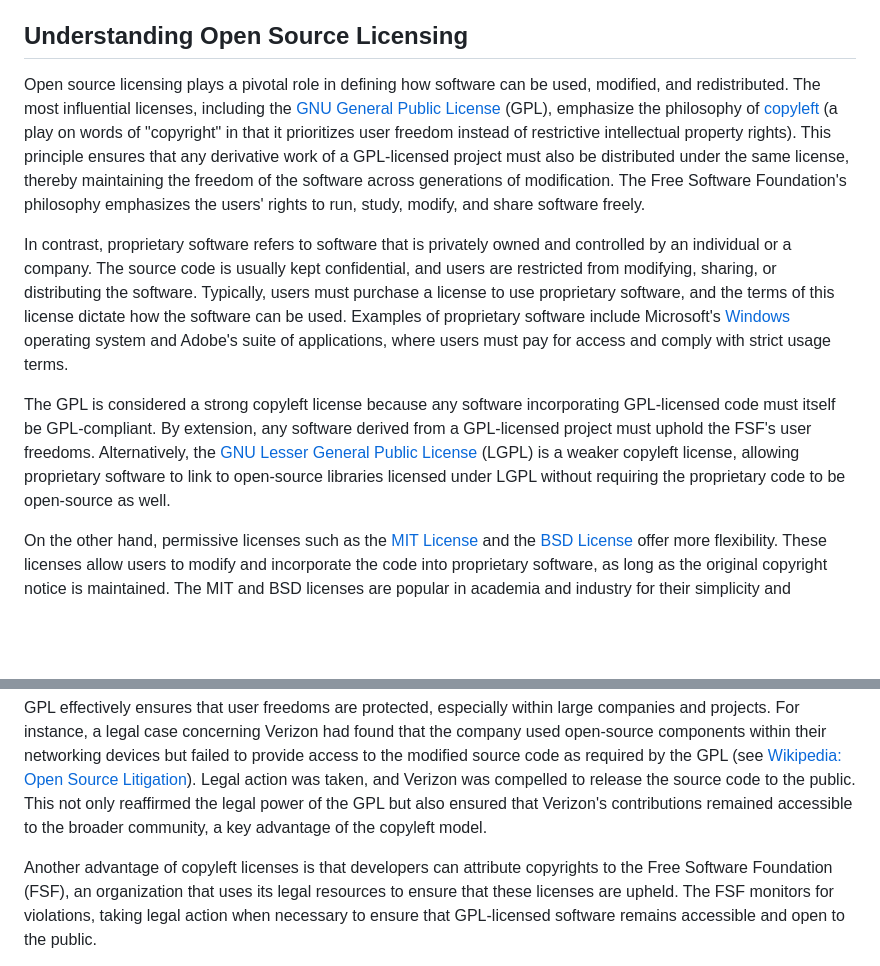
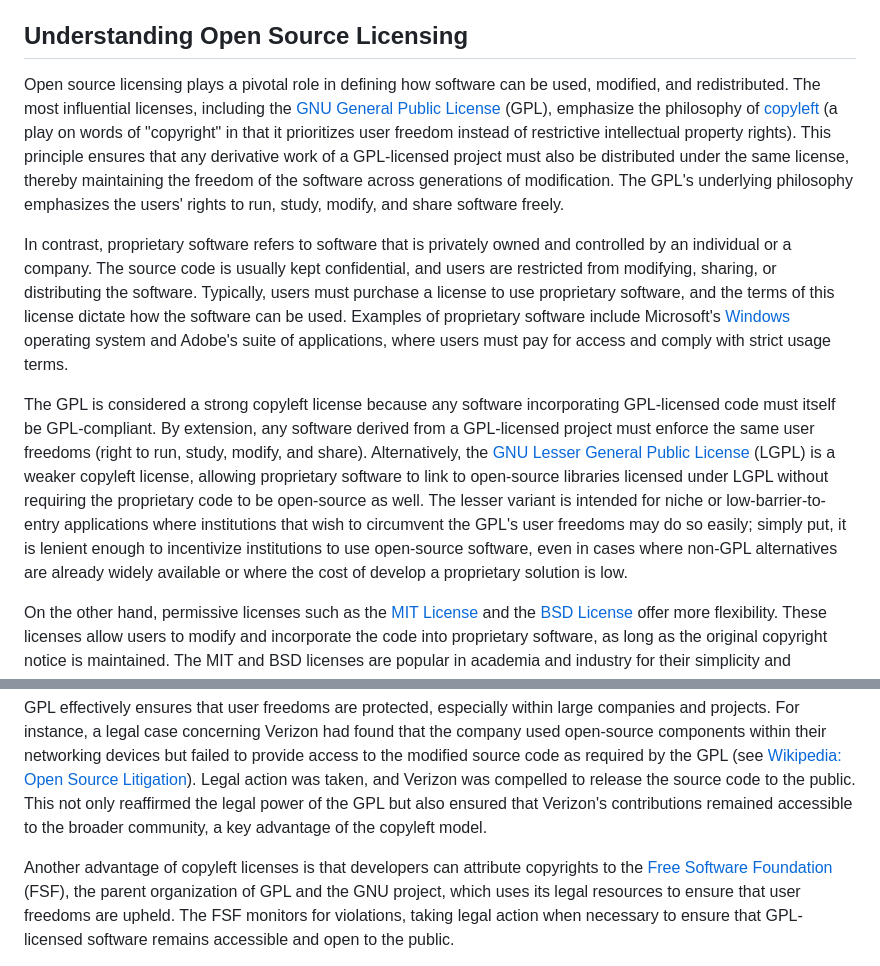
Before and after one commit to ufosc/Club_Website_2, a Markdown page: src/content/2024-09-09-what-is-open-source.md, 2 parts joined by grey strips. GitHub-like rendering; blank space fills up the shorter version.

Commit message:
rework article draft

```diff
--- a/src/content/2024-09-09-what-is-open-source.md
+++ b/src/content/2024-09-09-what-is-open-source.md
@@ -24,11 +24,11 @@ Git allowed developers to work independently on different parts of the codebase
 
 ## Understanding Open Source Licensing
 
-Open source licensing plays a pivotal role in defining how software can be used, modified, and redistributed. The most influential licenses, including the [GNU General Public License](https://www.gnu.org/licenses/gpl-3.0.en.html) (GPL), emphasize the philosophy of [copyleft](https://www.gnu.org/licenses/copyleft.en.html) (a play on words of "copyright" in that it prioritizes user freedom instead of restrictive intellectual property rights). This principle ensures that any derivative work of a GPL-licensed project must also be distributed under the same license, thereby maintaining the freedom of the software across generations of modification. The Free Software Foundation's philosophy emphasizes the users' rights to run, study, modify, and share software freely.
+Open source licensing plays a pivotal role in defining how software can be used, modified, and redistributed. The most influential licenses, including the [GNU General Public License](https://www.gnu.org/licenses/gpl-3.0.en.html) (GPL), emphasize the philosophy of [copyleft](https://www.gnu.org/licenses/copyleft.en.html) (a play on words of "copyright" in that it prioritizes user freedom instead of restrictive intellectual property rights). This principle ensures that any derivative work of a GPL-licensed project must also be distributed under the same license, thereby maintaining the freedom of the software across generations of modification. The GPL's underlying philosophy emphasizes the users' rights to run, study, modify, and share software freely.
 
 In contrast, proprietary software refers to software that is privately owned and controlled by an individual or a company. The source code is usually kept confidential, and users are restricted from modifying, sharing, or distributing the software. Typically, users must purchase a license to use proprietary software, and the terms of this license dictate how the software can be used. Examples of proprietary software include Microsoft's [Windows](https://www.microsoft.com/en-us/windows) operating system and Adobe's suite of applications, where users must pay for access and comply with strict usage terms.
 
-The GPL is considered a strong copyleft license because any software incorporating GPL-licensed code must itself be GPL-compliant. By extension, any software derived from a GPL-licensed project must uphold the FSF's user freedoms. Alternatively, the [GNU Lesser General Public License](https://www.gnu.org/licenses/lgpl-3.0.en.html) (LGPL) is a weaker copyleft license, allowing proprietary software to link to open-source libraries licensed under LGPL without requiring the proprietary code to be open-source as well.
+The GPL is considered a strong copyleft license because any software incorporating GPL-licensed code must itself be GPL-compliant. By extension, any software derived from a GPL-licensed project must enforce the same user freedoms (right to run, study, modify, and share). Alternatively, the [GNU Lesser General Public License](https://www.gnu.org/licenses/lgpl-3.0.en.html) (LGPL) is a weaker copyleft license, allowing proprietary software to link to open-source libraries licensed under LGPL without requiring the proprietary code to be open-source as well. The lesser variant is intended for niche or low-barrier-to-entry applications where institutions that wish to circumvent the GPL's user freedoms may do so easily; simply put, it is lenient enough to incentivize institutions to use open-source software, even in cases where non-GPL alternatives are already widely available or where the cost of develop a proprietary solution is low.
 
 On the other hand, permissive licenses such as the [MIT License](https://opensource.org/license/mit) and the [BSD License](https://opensource.org/license/bsd-3-clause) offer more flexibility. These licenses allow users to modify and incorporate the code into proprietary software, as long as the original copyright notice is maintained. The MIT and BSD licenses are popular in academia and industry for their simplicity and permissiveness, promoting widespread adoption and integration.
 
@@ -38,5 +38,5 @@ Open source software offers several advantages, particularly when licensed under
 
 GPL effectively ensures that user freedoms are protected, especially within large companies and projects. For instance, a legal case concerning Verizon had found that the company used open-source components within their networking devices but failed to provide access to the modified source code as required by the GPL (see [Wikipedia: Open Source Litigation](https://en.wikipedia.org/wiki/Open_source_license_litigation)). Legal action was taken, and Verizon was compelled to release the source code to the public. This not only reaffirmed the legal power of the GPL but also ensured that Verizon's contributions remained accessible to the broader community, a key advantage of the copyleft model.
 
-Another advantage of copyleft licenses is that developers can attribute copyrights to the Free Software Foundation (FSF), an organization that uses its legal resources to ensure that these licenses are upheld. The FSF monitors for violations, taking legal action when necessary to ensure that GPL-licensed software remains accessible and open to the public.
+Another advantage of copyleft licenses is that developers can attribute copyrights to the [Free Software Foundation](https://www.fsf.org/) (FSF), the parent organization of GPL and the GNU project, which uses its legal resources to ensure that user freedoms are upheld. The FSF monitors for violations, taking legal action when necessary to ensure that GPL-licensed software remains accessible and open to the public.
 
```
Also changed, not shown: other parts of src/content/2024-09-09-what-is-open-source.md (+2 -2 lines).
